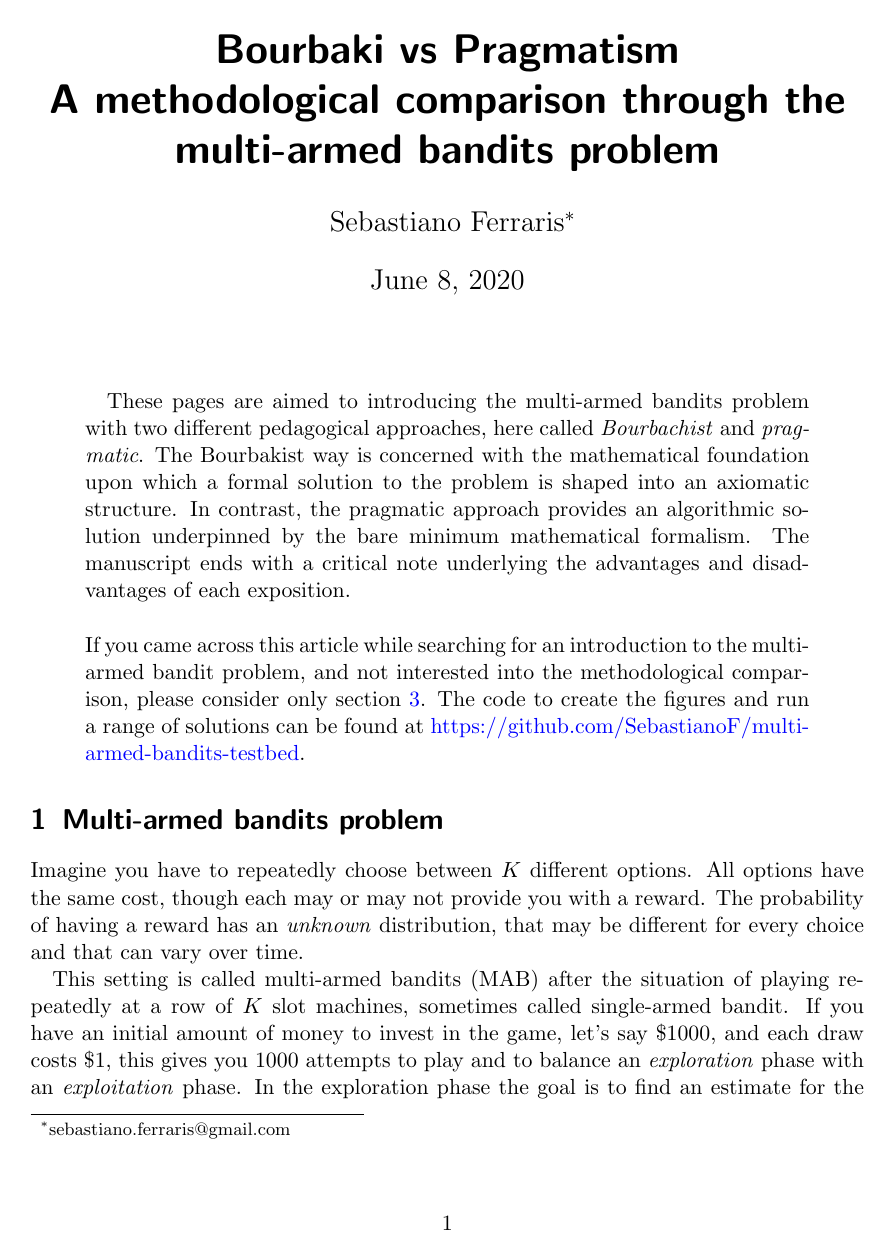
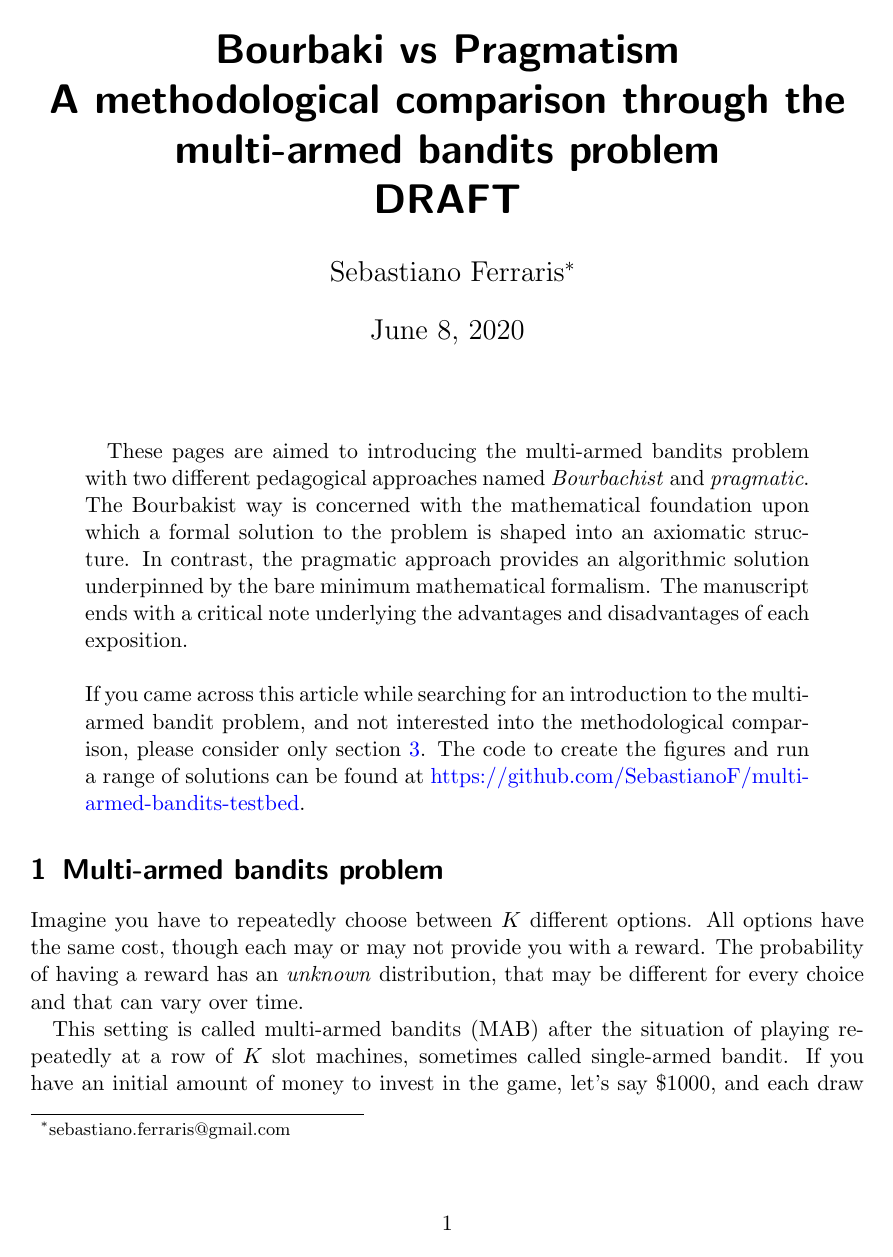
Before and after one commit to SebastianoF/multi-armed-bandits-testbed, a LaTeX paper (docs/bourbaki_pragmatist_MAB.tex): page 1 of 15. Compiled offline with pdfLaTeX.

Commit message:
docs update

```diff
--- a/docs/bourbaki_pragmatist_MAB.tex
+++ b/docs/bourbaki_pragmatist_MAB.tex
@@ -57,8 +57,8 @@ linkcolor=blue, citecolor=blue, urlcolor=blue]{hyperref}
 
 %opening
 \title{Bourbaki vs Pragmatism \\ A methodological comparison through the multi-armed bandits problem
-% \\
-% DRAFT
+ \\
+ DRAFT
 }
 \author{Sebastiano Ferraris\footnote{sebastiano.ferraris@gmail.com}}
 
@@ -68,7 +68,7 @@ linkcolor=blue, citecolor=blue, urlcolor=blue]{hyperref}
 
 % ------------------------------------------------- %
 \begin{abstract}
-These pages are aimed to introducing the multi-armed bandits problem with two different pedagogical approaches, here called \emph{Bourbachist} and \emph{pragmatic}. The Bourbakist way is concerned with the mathematical foundation upon which a formal solution to the problem is shaped into an axiomatic structure. In contrast, the pragmatic approach provides an algorithmic solution underpinned by the bare minimum mathematical formalism.
+These pages are aimed to introducing the multi-armed bandits problem with two different pedagogical approaches named \emph{Bourbachist} and \emph{pragmatic}. The Bourbakist way is concerned with the mathematical foundation upon which a formal solution to the problem is shaped into an axiomatic structure. In contrast, the pragmatic approach provides an algorithmic solution underpinned by the bare minimum mathematical formalism.
 The manuscript ends with a critical note underlying the advantages and disadvantages of each exposition. \\
 
 \noindent
```
Also changed, not shown: docs/bourbaki_pragmatist_MAB.pdf.
